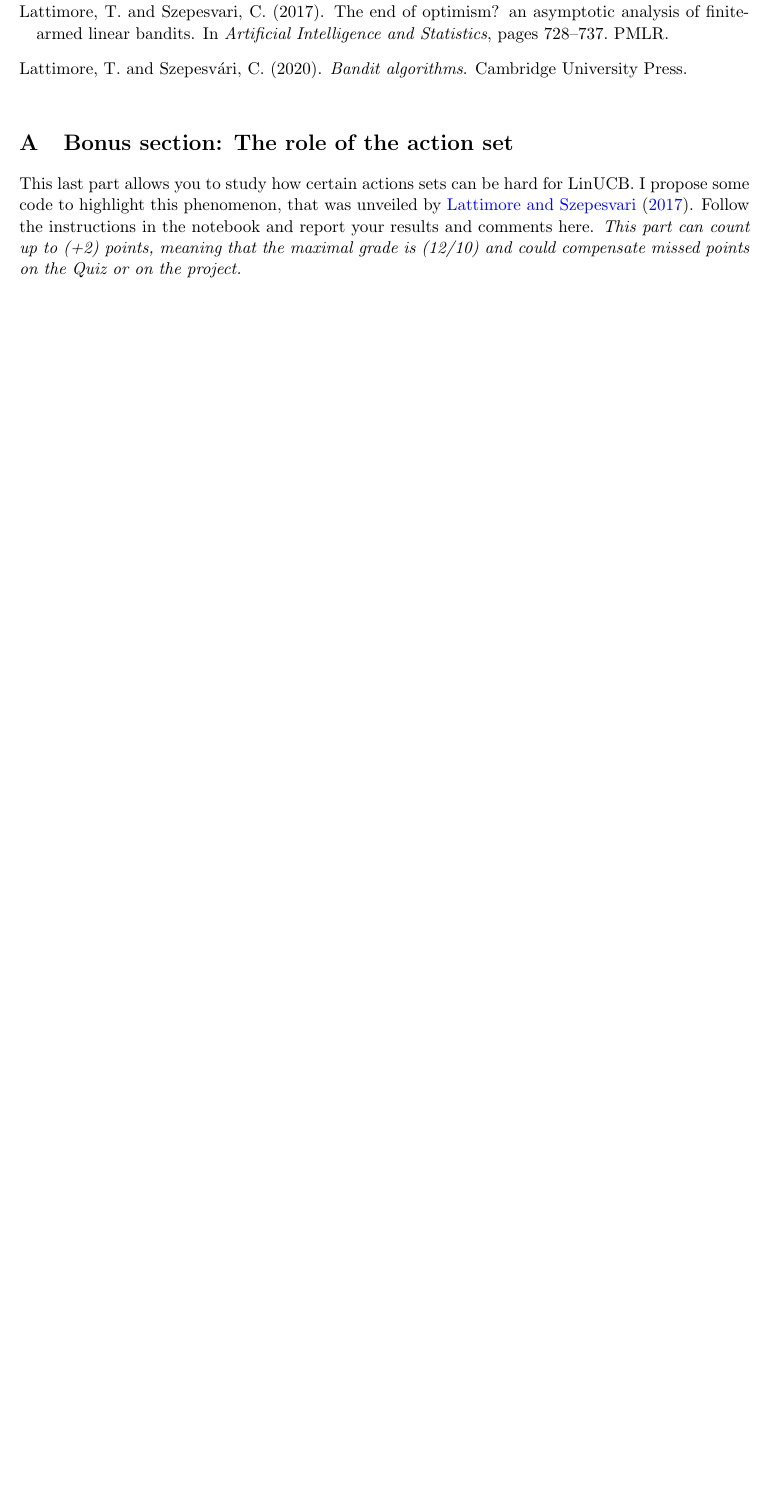
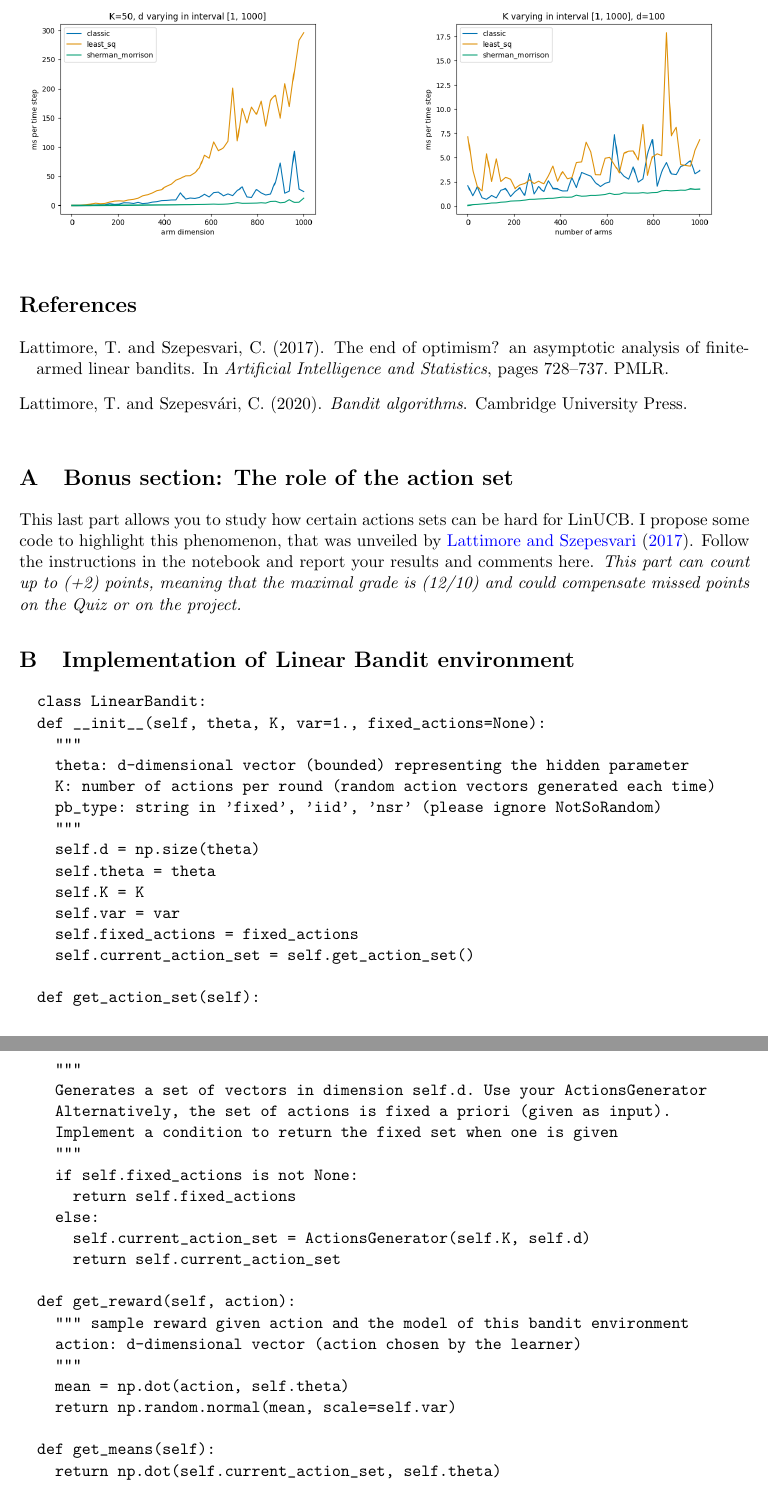
Before and after one commit to Meltout/Bandits-HW, a LaTeX document (main.tex): part of page 3 of 3 before the commit and two parts of pages 3 and 4 of 4 after it, the two joined at a grey line, cut at the place of the change, the shorter picture padded with empty space. Compiled offline with pdfLaTeX.

```diff
--- a/main.tex
+++ b/main.tex
@@ -91,4 +105,44 @@
 Follow the instructions in the notebook and report your results and comments here.
 \emph{This part can count up to (+2) points, meaning that the maximal grade is (12/10) and could compensate missed points on the Quiz or on the project. }
 
+\section{Implementation of \textbf{Linear Bandit} environment}
+\begin{verbatim}
+  class LinearBandit:
+  def __init__(self, theta, K, var=1., fixed_actions=None):
+    """
+    theta: d-dimensional vector (bounded) representing the hidden parameter
+    K: number of actions per round (random action vectors generated each time)
+    pb_type: string in 'fixed', 'iid', 'nsr' (please ignore NotSoRandom)
+    """
+    self.d = np.size(theta)
+    self.theta = theta
+    self.K = K
+    self.var = var
+    self.fixed_actions = fixed_actions
+    self.current_action_set = self.get_action_set()
+
+  def get_action_set(self):
+    """
+    Generates a set of vectors in dimension self.d. Use your ActionsGenerator
+    Alternatively, the set of actions is fixed a priori (given as input).
+    Implement a condition to return the fixed set when one is given
+    """
+    if self.fixed_actions is not None:
+      return self.fixed_actions
+    else:
+      self.current_action_set = ActionsGenerator(self.K, self.d)
+      return self.current_action_set
+
+  def get_reward(self, action):
+    """ sample reward given action and the model of this bandit environment
+    action: d-dimensional vector (action chosen by the learner)
+    """
+    mean = np.dot(action, self.theta)
+    return np.random.normal(mean, scale=self.var)
+
+  def get_means(self):
+    return np.dot(self.current_action_set, self.theta)
+\end{verbatim}
+
+
 \end{document}
```
Also changed, not shown: main.tex (14 more changed lines).
